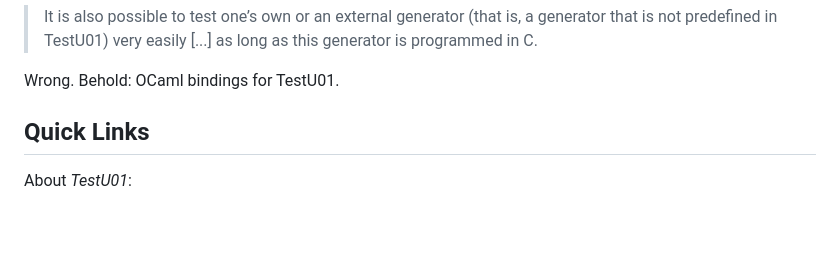
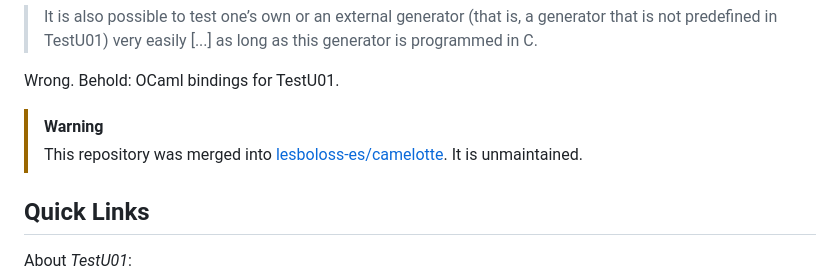
Before and after one commit to LesBoloss-es/ocaml-testu01, a Markdown page: README.md, the part around the change. Drawn GitHub-style; blank space fills up the shorter version.

Commit message:
Update README with repository merge warning
Added a warning about repository maintenance status and merge.

```diff
--- a/README.md
+++ b/README.md
@@ -8,6 +8,9 @@ From *TestU01 User’s guide, compact version*:
 > generator is programmed in C.
 
 Wrong. Behold: OCaml bindings for TestU01.
+
+> [!WARNING]
+> This repository was merged into [lesboloss-es/camelotte](https://github.com/LesBoloss-es/camelotte/). It is unmaintained.
 
 Quick Links
 -----------
```
